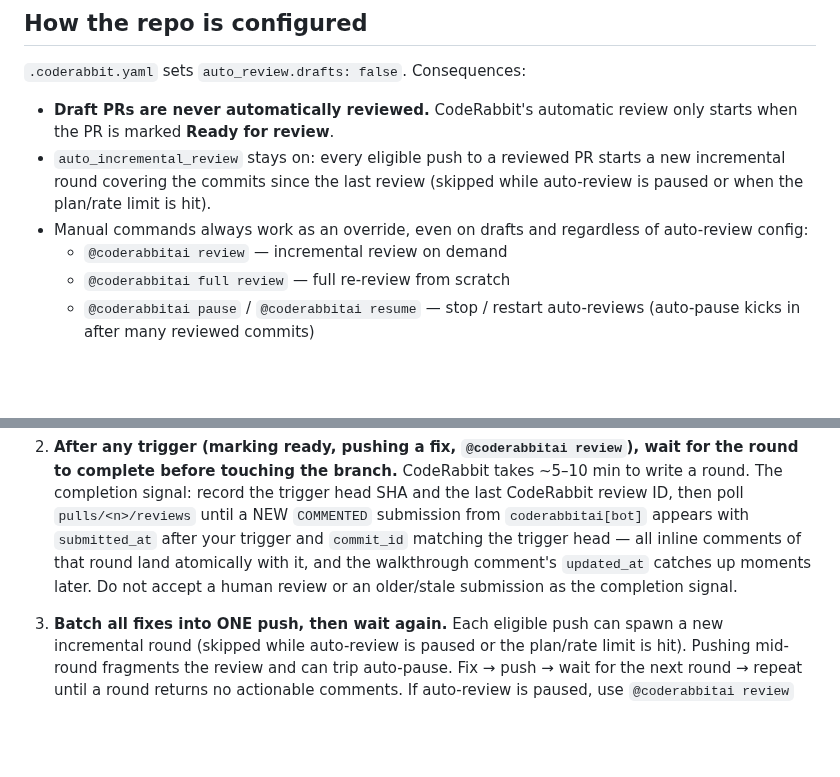
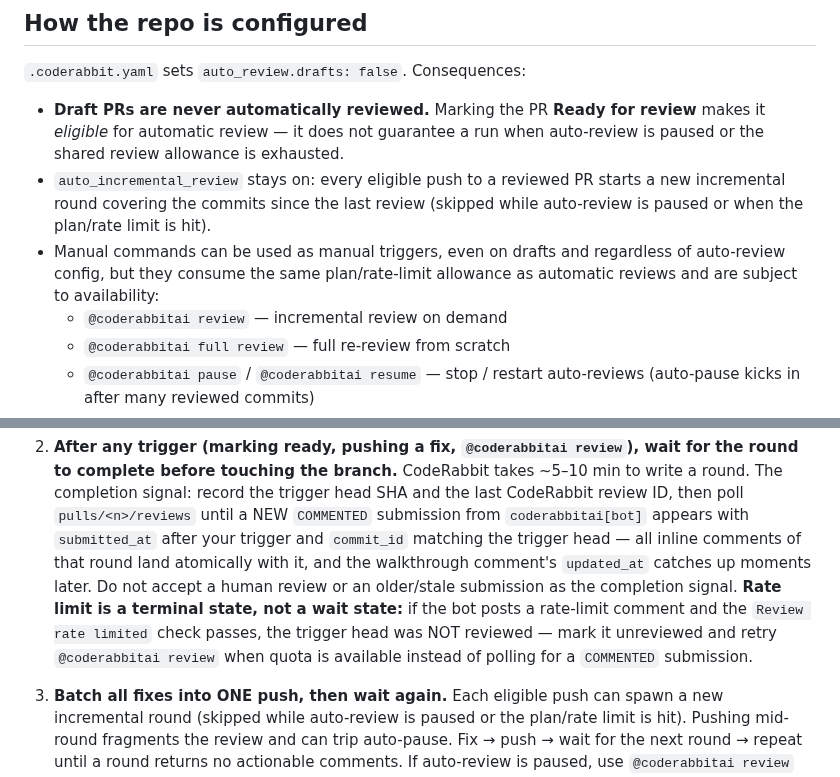
Before and after one commit to lucas-albers-lz4/usrmanage, a Markdown page: docs/developer/coderabbit.md, 2 parts joined by grey strips. Rendered like a GitHub page; blank space fills up the shorter version.

```diff
--- a/docs/developer/coderabbit.md
+++ b/docs/developer/coderabbit.md
@@ -8,13 +8,15 @@ fragmented re-reviews, no findings landing after the gate was declared green.
 
 `.coderabbit.yaml` sets `auto_review.drafts: false`. Consequences:
 
-- **Draft PRs are never automatically reviewed.** CodeRabbit's automatic
-  review only starts when the PR is marked **Ready for review**.
+- **Draft PRs are never automatically reviewed.** Marking the PR **Ready for
+  review** makes it *eligible* for automatic review — it does not guarantee a
+  run when auto-review is paused or the shared review allowance is exhausted.
 - `auto_incremental_review` stays on: every eligible push to a reviewed PR
   starts a new incremental round covering the commits since the last review
   (skipped while auto-review is paused or when the plan/rate limit is hit).
-- Manual commands always work as an override, even on drafts and regardless of
-  auto-review config:
+- Manual commands can be used as manual triggers, even on drafts and
+  regardless of auto-review config, but they consume the same plan/rate-limit
+  allowance as automatic reviews and are subject to availability:
   - `@coderabbitai review` — incremental review on demand
   - `@coderabbitai full review` — full re-review from scratch
   - `@coderabbitai pause` / `@coderabbitai resume` — stop / restart auto-reviews
@@ -36,6 +38,10 @@ fragmented re-reviews, no findings landing after the gate was declared green.
    — all inline comments of that round land atomically with it, and the
    walkthrough comment's `updated_at` catches up moments later. Do not accept
    a human review or an older/stale submission as the completion signal.
+   **Rate limit is a terminal state, not a wait state:** if the bot posts a
+   rate-limit comment and the `Review rate limited` check passes, the trigger
+   head was NOT reviewed — mark it unreviewed and retry `@coderabbitai review`
+   when quota is available instead of polling for a `COMMENTED` submission.
 
 3. **Batch all fixes into ONE push, then wait again.** Each eligible push can
    spawn a new incremental round (skipped while auto-review is paused or the
```
Also changed, not shown: AGENTS.md (+7 -6 lines).
